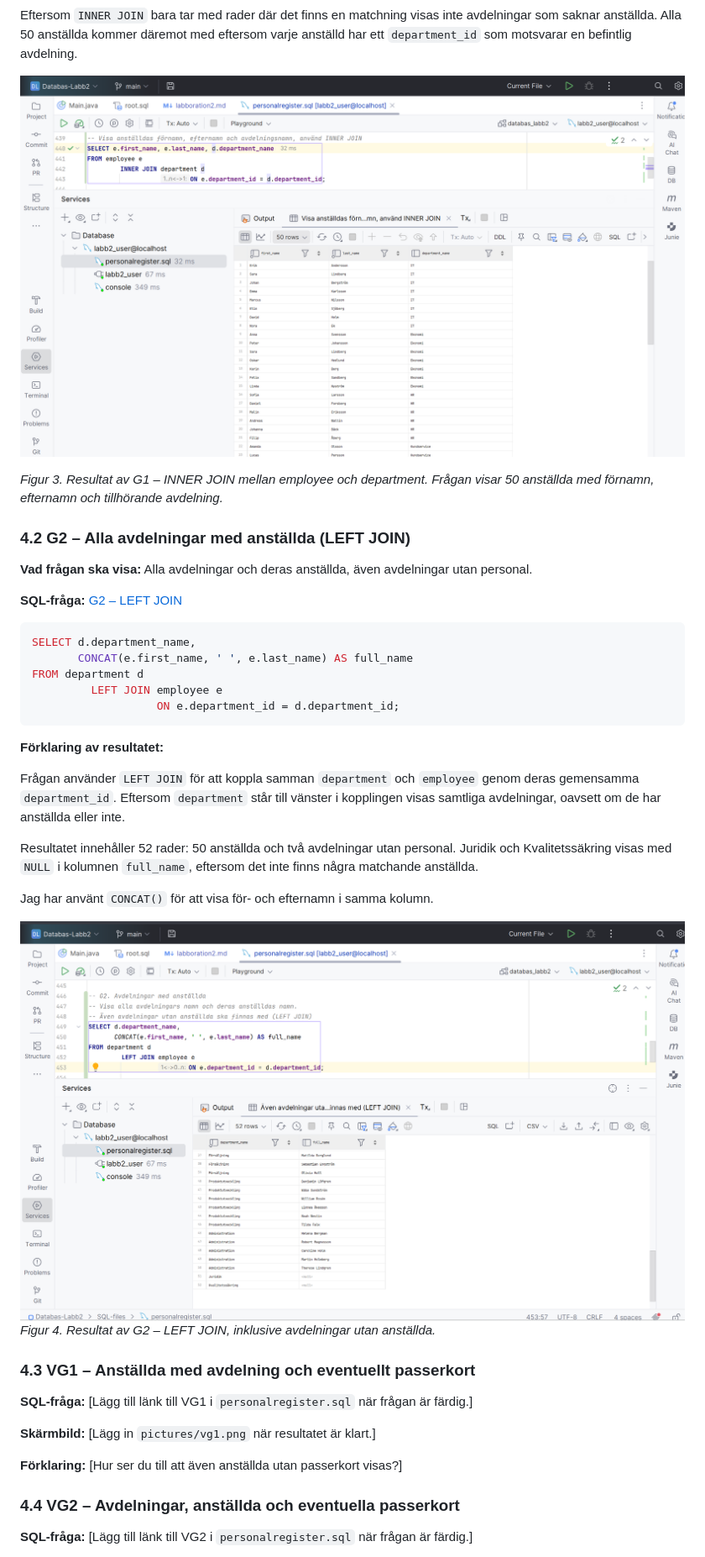
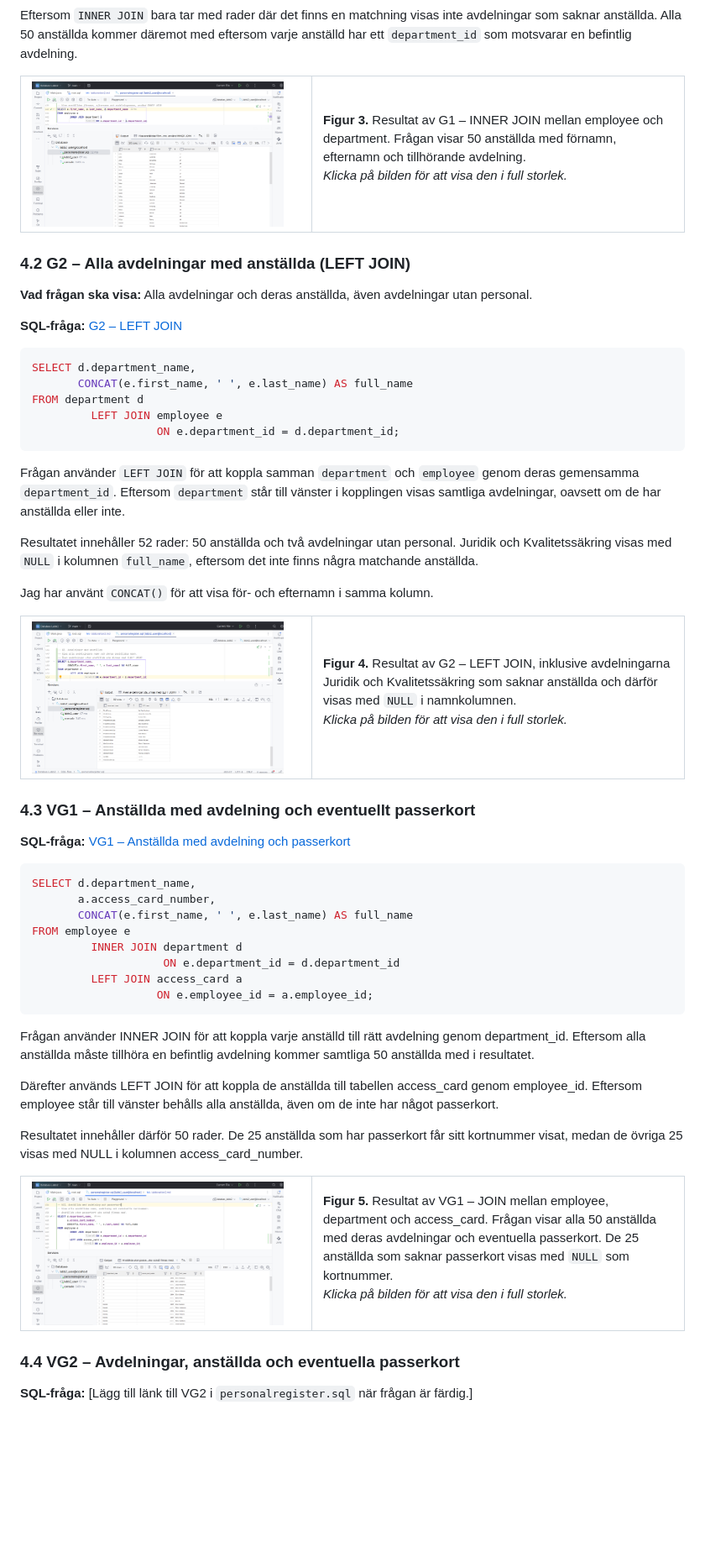
Before and after one commit to Karmatante/Databas-Labb2, a Markdown page: labboration2.md, the part around one of its changes. Shown at 84% size. Rendered like a GitHub page; pictures changed too: pictures/VG1.png (added); blank space fills up the shorter version.

Commit message:
add VG1 JOIN query and improve documentation with clickable image thumbnails

````diff
--- a/labboration2.md
+++ b/labboration2.md
@@ -247,10 +264,21 @@ tillsammans med personens namn.
 Eftersom `INNER JOIN` bara tar med rader där det finns en matchning visas inte avdelningar som saknar anställda. Alla 50
 anställda kommer däremot med eftersom varje anställd har ett `department_id` som motsvarar en befintlig avdelning.
 
-![G1.png](pictures/G1.png)
-
-*Figur 3. Resultat av G1 – INNER JOIN mellan employee och department. Frågan visar 50 anställda med förnamn, efternamn
-och tillhörande avdelning.*
+<table>
+  <tr>
+    <td width="320" valign="top">
+      <a href="pictures/G1.png">
+        <img src="pictures/G1.png" alt="Resultat av G1 – INNER JOIN" width="300">
+      </a>
+    </td>
+    <td valign="top">
+      <strong>Figur 3.</strong> Resultat av G1 – INNER JOIN mellan
+      employee och department. Frågan visar 50 anställda med
+      förnamn, efternamn och tillhörande avdelning.
+      <p><em>Klicka på bilden för att visa den i full storlek.</em></p>
+    </td>
+  </tr>
+</table>
 
 ### 4.2 G2 – Alla avdelningar med anställda (LEFT JOIN)
 
@@ -266,8 +294,6 @@ FROM department d
                    ON e.department_id = d.department_id;
 ```
 
-**Förklaring av resultatet:**
-
 Frågan använder `LEFT JOIN` för att koppla samman `department` och `employee` genom deras gemensamma `department_id`.
 Eftersom `department` står till vänster i kopplingen visas samtliga avdelningar, oavsett om de har anställda eller inte.
 
@@ -276,16 +302,68 @@ Resultatet innehåller 52 rader: 50 anställda och två avdelningar utan persona
 
 Jag har använt `CONCAT()` för att visa för- och efternamn i samma kolumn.
 
-![G2.png](pictures/G2.png)
-*Figur 4. Resultat av G2 – LEFT JOIN, inklusive avdelningar utan anställda.*
+<table>
+  <tr>
+    <td width="320" valign="top">
+      <a href="pictures/G2.png">
+        <img src="pictures/G2.png"
+             alt="Resultat av G2 – LEFT JOIN"
+             width="300">
+      </a>
+    </td>
+    <td valign="top">
+      <strong>Figur 4.</strong> Resultat av G2 – LEFT JOIN,
+      inklusive avdelningarna Juridik och Kvalitetssäkring
+      som saknar anställda och därför visas med
+      <code>NULL</code> i namnkolumnen.
+      <p><em>Klicka på bilden för att visa den i full storlek.</em></p>
+    </td>
+  </tr>
+</table>
 
 ### 4.3 VG1 – Anställda med avdelning och eventuellt passerkort
 
-**SQL-fråga:** [Lägg till länk till VG1 i `personalregister.sql` när frågan är färdig.]
+**SQL-fråga:** [VG1 – Anställda med avdelning och passerkort](SQL-files/personalregister.sql#L456-L466)
 
-**Skärmbild:** [Lägg in `pictures/vg1.png` när resultatet är klart.]
+```sql
+SELECT d.department_name,
+       a.access_card_number,
+       CONCAT(e.first_name, ' ', e.last_name) AS full_name
+FROM employee e
+         INNER JOIN department d
+                    ON e.department_id = d.department_id
+         LEFT JOIN access_card a
+                   ON e.employee_id = a.employee_id;
+```
 
-**Förklaring:** [Hur ser du till att även anställda utan passerkort visas?]
+Frågan använder INNER JOIN för att koppla varje anställd till rätt avdelning genom department_id.
+Eftersom alla anställda måste tillhöra en befintlig avdelning kommer samtliga 50 anställda med i resultatet.
+
+Därefter används LEFT JOIN för att koppla de anställda till tabellen access_card genom employee_id. Eftersom employee
+står till vänster behålls alla anställda, även om de inte har något passerkort.
+
+Resultatet innehåller därför 50 rader. De 25 anställda som har passerkort får sitt kortnummer visat, medan de övriga 25
+visas med NULL i kolumnen access_card_number.
+
+<table>
+  <tr>
+    <td width="320" valign="top">
+      <a href="pictures/VG1.png.png">
+        <img src="pictures/VG1.png"
+             alt="Resultat av VG1 – anställda med avdelning och eventuellt passerkort"
+             width="300">
+      </a>
+    </td>
+    <td valign="top">
+      <strong>Figur 5.</strong> Resultat av VG1 – JOIN mellan
+      employee, department och access_card.
+      Frågan visar alla 50 anställda med deras avdelningar
+      och eventuella passerkort. De 25 anställda som saknar
+      passerkort visas med <code>NULL</code> som kortnummer.
+      <p><em>Klicka på bilden för att visa den i full storlek.</em></p>
+    </td>
+  </tr>
+</table>
 
 ### 4.4 VG2 – Avdelningar, anställda och eventuella passerkort
 
````
Also changed, not shown: other parts of labboration2.md (+20 -3 lines), 1 other file.
